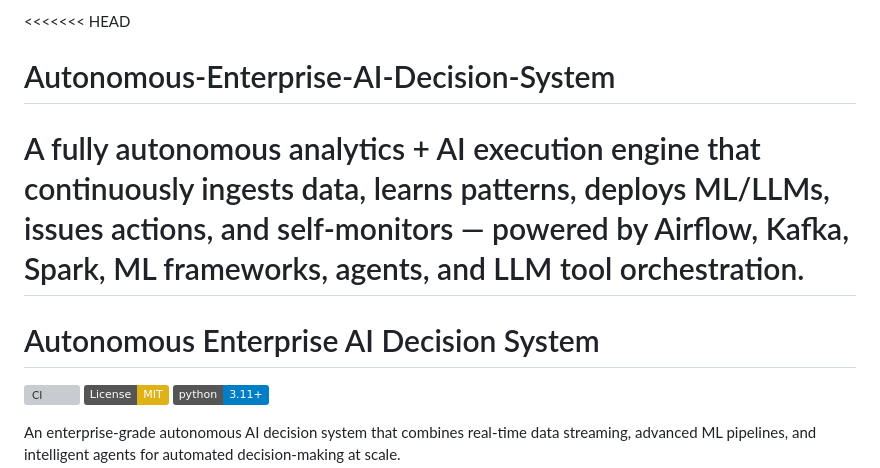
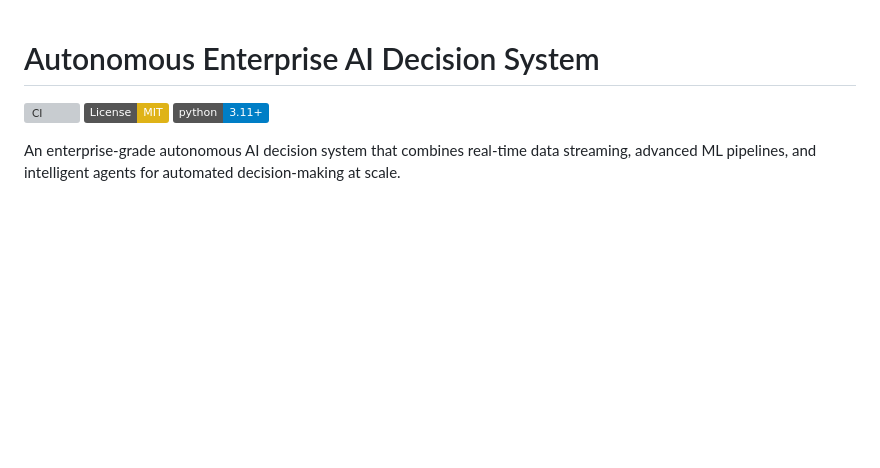
Before and after one commit to OnlyAhad13/Autonomous-Enterprise-AI-Decision-System, a Markdown page: README.md, the part around the change. Rendered like a GitHub page; badges without logos; blank space fills up the shorter version; grey boxes are pictures that could not be loaded.

```diff
--- a/README.md
+++ b/README.md
@@ -1,7 +1,3 @@
-<<<<<<< HEAD
-# Autonomous-Enterprise-AI-Decision-System
-A fully autonomous analytics + AI execution engine that continuously ingests data, learns patterns, deploys ML/LLMs, issues actions, and self-monitors — powered by Airflow, Kafka, Spark, ML frameworks, agents, and LLM tool orchestration.
-=======
 # Autonomous Enterprise AI Decision System
 
 [![CI](https://github.com/your-org/enterprise-ai-decision-system/actions/workflows/ci.yml/badge.svg)](https://github.com/your-org/enterprise-ai-decision-system/actions/workflows/ci.yml)
```
